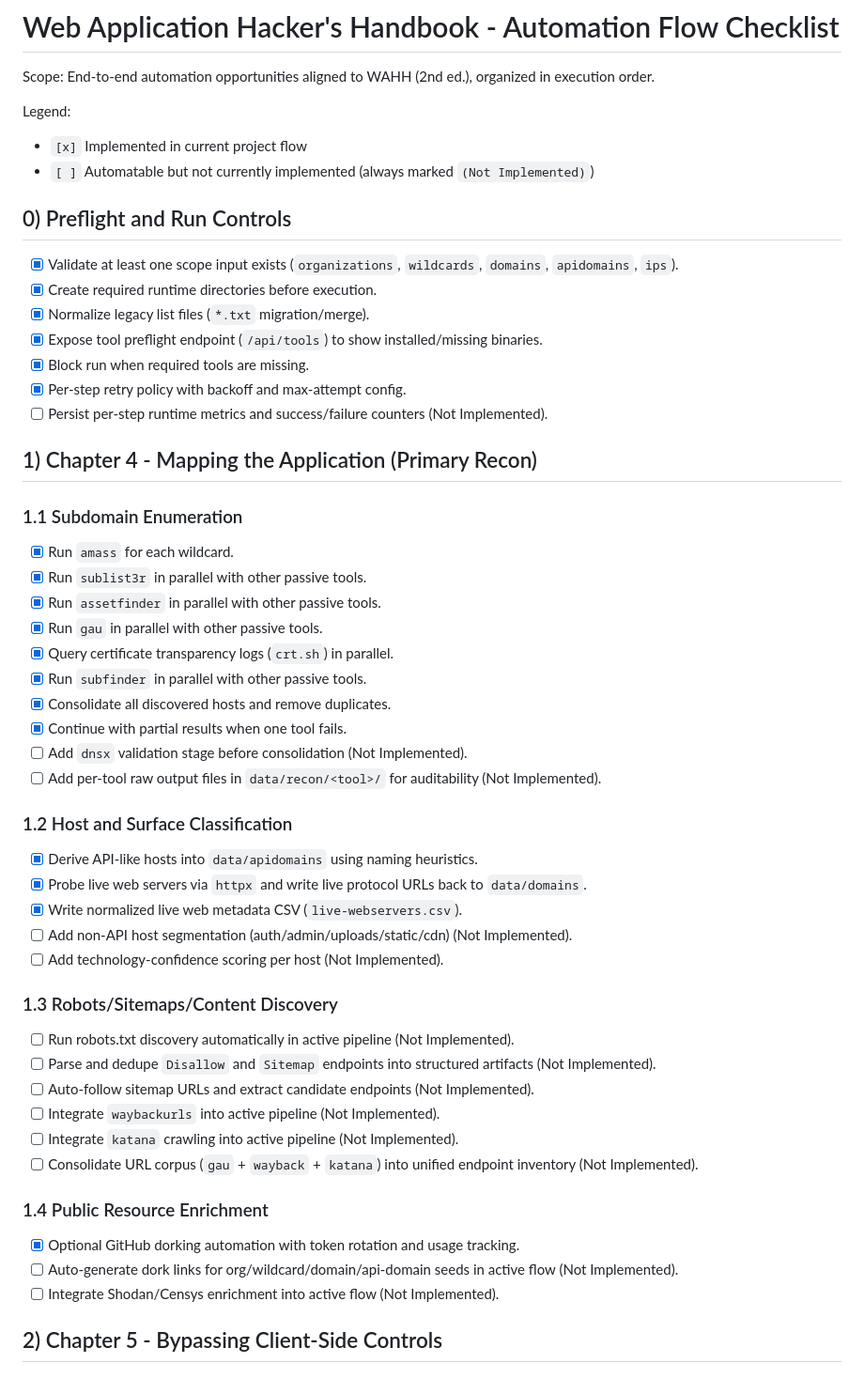
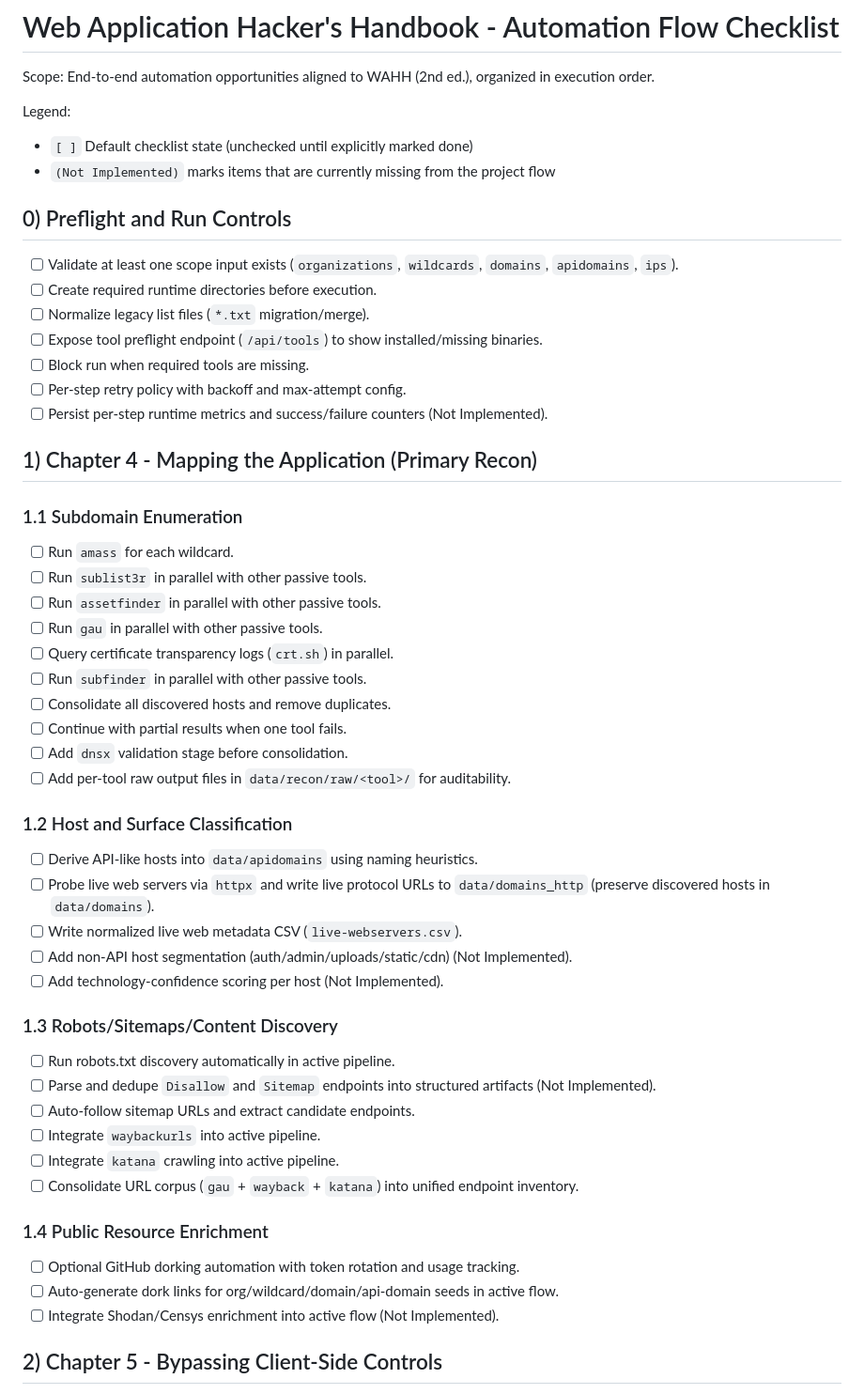
Before and after one commit to alejandro501/web_bounty_flow, a Markdown page: checklist.md, the part around one of its changes. Shown at 94% size. GitHub-like rendering.

```diff
--- a/checklist.md
+++ b/checklist.md
@@ -3,50 +3,50 @@
 Scope: End-to-end automation opportunities aligned to WAHH (2nd ed.), organized in execution order.
 
 Legend:
-- `[x]` Implemented in current project flow
-- `[ ]` Automatable but not currently implemented (always marked `(Not Implemented)`)
+- `[ ]` Default checklist state (unchecked until explicitly marked done)
+- `(Not Implemented)` marks items that are currently missing from the project flow
 
 ## 0) Preflight and Run Controls
-- [x] Validate at least one scope input exists (`organizations`, `wildcards`, `domains`, `apidomains`, `ips`).
-- [x] Create required runtime directories before execution.
-- [x] Normalize legacy list files (`*.txt` migration/merge).
-- [x] Expose tool preflight endpoint (`/api/tools`) to show installed/missing binaries.
-- [x] Block run when required tools are missing.
-- [x] Per-step retry policy with backoff and max-attempt config.
+- [ ] Validate at least one scope input exists (`organizations`, `wildcards`, `domains`, `apidomains`, `ips`).
+- [ ] Create required runtime directories before execution.
+- [ ] Normalize legacy list files (`*.txt` migration/merge).
+- [ ] Expose tool preflight endpoint (`/api/tools`) to show installed/missing binaries.
+- [ ] Block run when required tools are missing.
+- [ ] Per-step retry policy with backoff and max-attempt config.
 - [ ] Persist per-step runtime metrics and success/failure counters (Not Implemented).
 
 ## 1) Chapter 4 - Mapping the Application (Primary Recon)
 
 ### 1.1 Subdomain Enumeration
-- [x] Run `amass` for each wildcard.
-- [x] Run `sublist3r` in parallel with other passive tools.
-- [x] Run `assetfinder` in parallel with other passive tools.
-- [x] Run `gau` in parallel with other passive tools.
-- [x] Query certificate transparency logs (`crt.sh`) in parallel.
-- [x] Run `subfinder` in parallel with other passive tools.
-- [x] Consolidate all discovered hosts and remove duplicates.
-- [x] Continue with partial results when one tool fails.
-- [ ] Add `dnsx` validation stage before consolidation (Not Implemented).
-- [ ] Add per-tool raw output files in `data/recon/<tool>/` for auditability (Not Implemented).
+- [ ] Run `amass` for each wildcard.
+- [ ] Run `sublist3r` in parallel with other passive tools.
+- [ ] Run `assetfinder` in parallel with other passive tools.
+- [ ] Run `gau` in parallel with other passive tools.
+- [ ] Query certificate transparency logs (`crt.sh`) in parallel.
+- [ ] Run `subfinder` in parallel with other passive tools.
+- [ ] Consolidate all discovered hosts and remove duplicates.
+- [ ] Continue with partial results when one tool fails.
+- [ ] Add `dnsx` validation stage before consolidation.
+- [ ] Add per-tool raw output files in `data/recon/raw/<tool>/` for auditability.
 
 ### 1.2 Host and Surface Classification
-- [x] Derive API-like hosts into `data/apidomains` using naming heuristics.
-- [x] Probe live web servers via `httpx` and write live protocol URLs back to `data/domains`.
-- [x] Write normalized live web metadata CSV (`live-webservers.csv`).
+- [ ] Derive API-like hosts into `data/apidomains` using naming heuristics.
+- [ ] Probe live web servers via `httpx` and write live protocol URLs to `data/domains_http` (preserve discovered hosts in `data/domains`).
+- [ ] Write normalized live web metadata CSV (`live-webservers.csv`).
 - [ ] Add non-API host segmentation (auth/admin/uploads/static/cdn) (Not Implemented).
 - [ ] Add technology-confidence scoring per host (Not Implemented).
 
 ### 1.3 Robots/Sitemaps/Content Discovery
-- [ ] Run robots.txt discovery automatically in active pipeline (Not Implemented).
+- [ ] Run robots.txt discovery automatically in active pipeline.
 - [ ] Parse and dedupe `Disallow` and `Sitemap` endpoints into structured artifacts (Not Implemented).
-- [ ] Auto-follow sitemap URLs and extract candidate endpoints (Not Implemented).
-- [ ] Integrate `waybackurls` into active pipeline (Not Implemented).
-- [ ] Integrate `katana` crawling into active pipeline (Not Implemented).
-- [ ] Consolidate URL corpus (`gau` + `wayback` + `katana`) into unified endpoint inventory (Not Implemented).
+- [ ] Auto-follow sitemap URLs and extract candidate endpoints.
+- [ ] Integrate `waybackurls` into active pipeline.
+- [ ] Integrate `katana` crawling into active pipeline.
+- [ ] Consolidate URL corpus (`gau` + `wayback` + `katana`) into unified endpoint inventory.
 
 ### 1.4 Public Resource Enrichment
-- [x] Optional GitHub dorking automation with token rotation and usage tracking.
-- [ ] Auto-generate dork links for org/wildcard/domain/api-domain seeds in active flow (Not Implemented).
+- [ ] Optional GitHub dorking automation with token rotation and usage tracking.
+- [ ] Auto-generate dork links for org/wildcard/domain/api-domain seeds in active flow.
 - [ ] Integrate Shodan/Censys enrichment into active flow (Not Implemented).
 
 ## 2) Chapter 5 - Bypassing Client-Side Controls
```
Also changed, not shown: other parts of checklist.md (+63 -63 lines).
